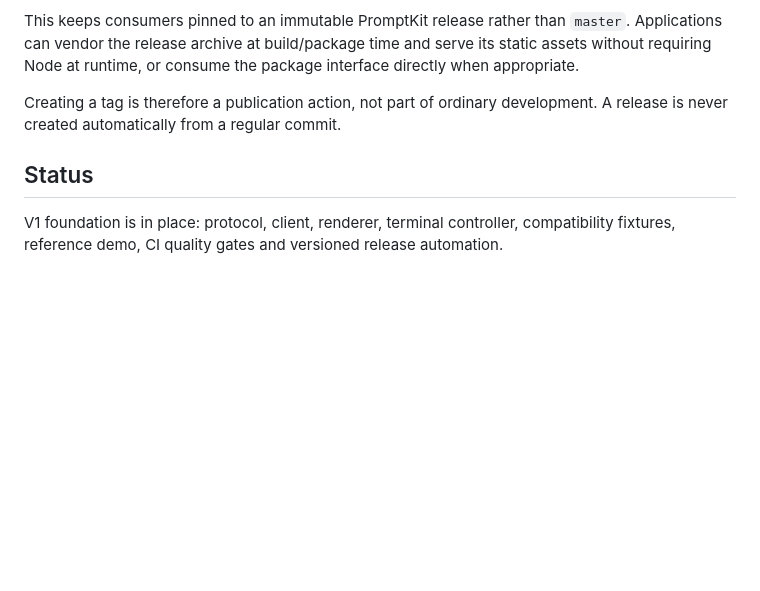
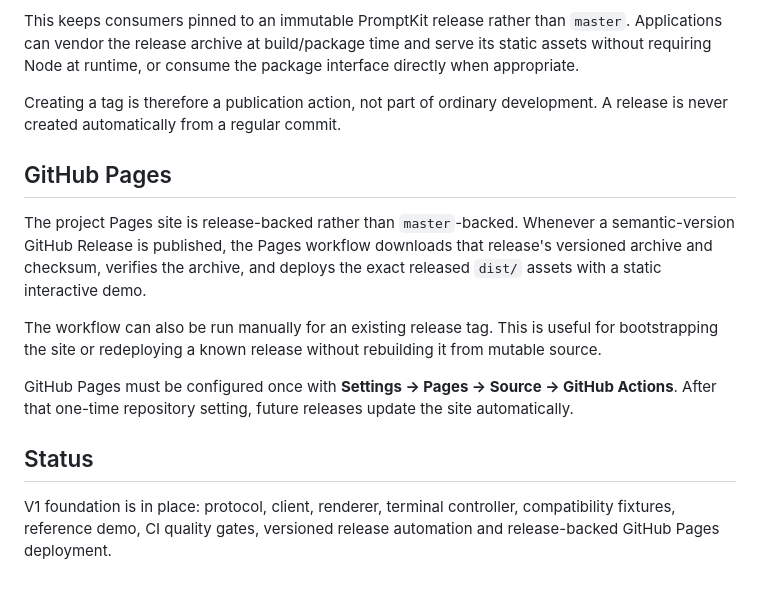
Before and after one commit to Matt3010/promptkit, a Markdown page: README.md, the part around the change. Rendered like a GitHub page; blank space fills up the shorter version.

Commit message:
docs: document release-backed Pages deployment

```diff
--- a/README.md
+++ b/README.md
@@ -155,6 +155,14 @@ This keeps consumers pinned to an immutable PromptKit release rather than `maste
 
 Creating a tag is therefore a publication action, not part of ordinary development. A release is never created automatically from a regular commit.
 
+## GitHub Pages
+
+The project Pages site is release-backed rather than `master`-backed. Whenever a semantic-version GitHub Release is published, the Pages workflow downloads that release's versioned archive and checksum, verifies the archive, and deploys the exact released `dist/` assets with a static interactive demo.
+
+The workflow can also be run manually for an existing release tag. This is useful for bootstrapping the site or redeploying a known release without rebuilding it from mutable source.
+
+GitHub Pages must be configured once with **Settings → Pages → Source → GitHub Actions**. After that one-time repository setting, future releases update the site automatically.
+
 ## Status
 
-V1 foundation is in place: protocol, client, renderer, terminal controller, compatibility fixtures, reference demo, CI quality gates and versioned release automation.
+V1 foundation is in place: protocol, client, renderer, terminal controller, compatibility fixtures, reference demo, CI quality gates, versioned release automation and release-backed GitHub Pages deployment.
```
